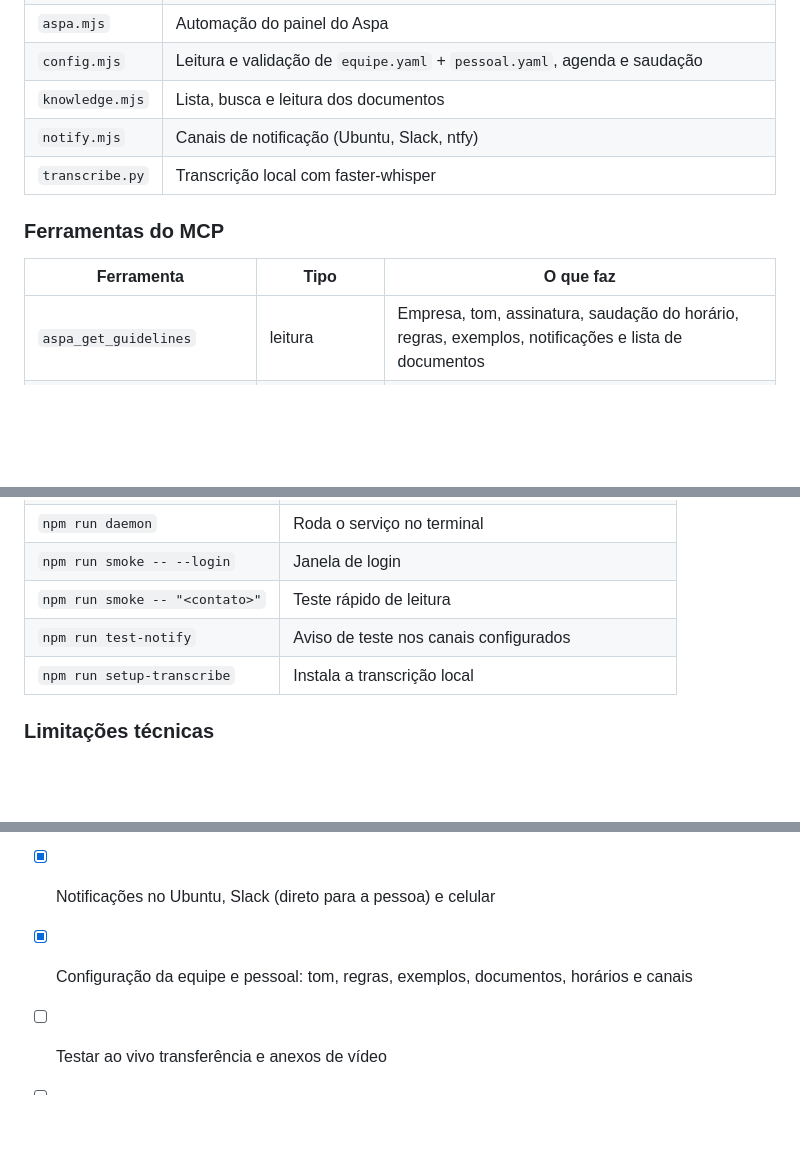
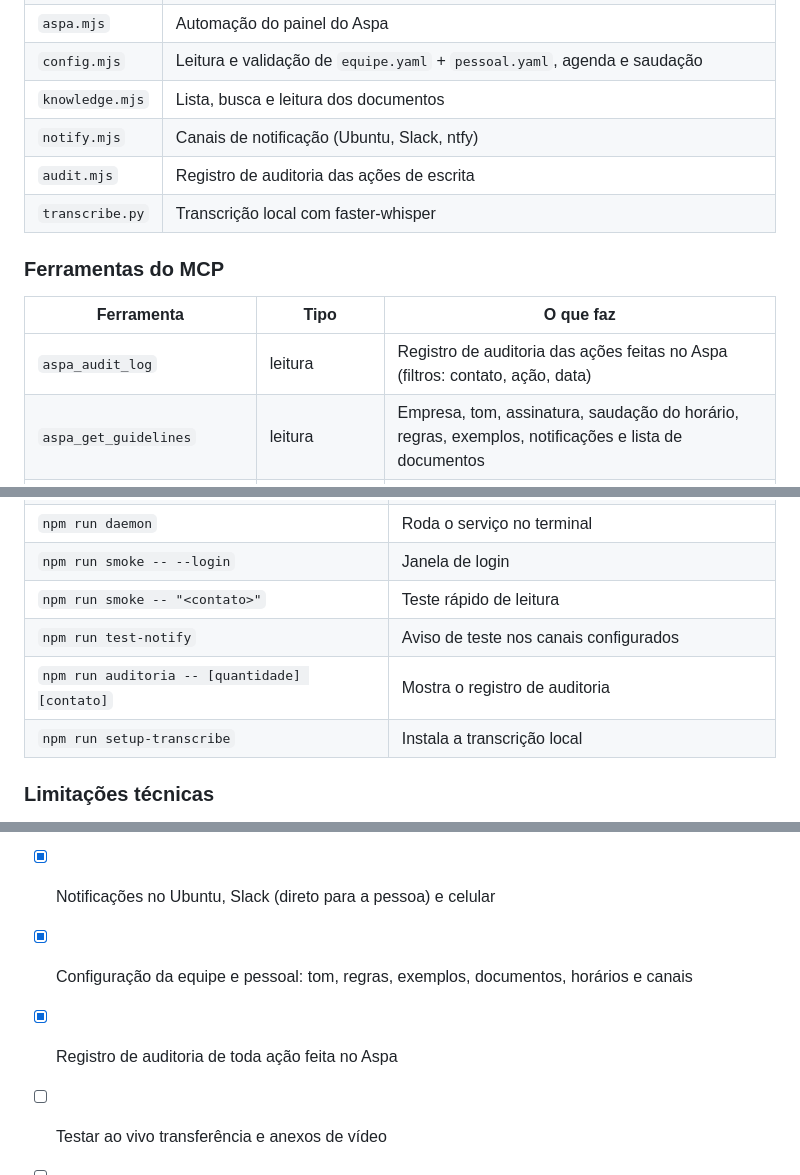
Before and after one commit to kbrianps/aspa-mcp, a Markdown page: README.md, 3 parts joined by grey strips. Rendered like a GitHub page; blank space fills up the shorter version.

```diff
--- a/README.md
+++ b/README.md
@@ -666,12 +720,14 @@ systemctl --user disable --now aspa-mcp  # parar e desligar
 | `config.mjs` | Leitura e validação de `equipe.yaml` + `pessoal.yaml`, agenda e saudação |
 | `knowledge.mjs` | Lista, busca e leitura dos documentos |
 | `notify.mjs` | Canais de notificação (Ubuntu, Slack, ntfy) |
+| `audit.mjs` | Registro de auditoria das ações de escrita |
 | `transcribe.py` | Transcrição local com faster-whisper |
 
 ### Ferramentas do MCP
 
 | Ferramenta | Tipo | O que faz |
 | --- | --- | --- |
+| `aspa_audit_log` | leitura | Registro de auditoria das ações feitas no Aspa (filtros: contato, ação, data) |
 | `aspa_get_guidelines` | leitura | Empresa, tom, assinatura, saudação do horário, regras, exemplos, notificações e lista de documentos |
 | `aspa_search_knowledge` | leitura | Busca nos documentos (sem diferenciar acentos) |
 | `aspa_read_knowledge` | leitura | Lê um documento |
@@ -725,6 +781,7 @@ Ficam em `~/.config/aspa-mcp/env` (reinicie o serviço depois). As preferências
 | `npm run smoke -- --login` | Janela de login |
 | `npm run smoke -- "<contato>"` | Teste rápido de leitura |
 | `npm run test-notify` | Aviso de teste nos canais configurados |
+| `npm run auditoria -- [quantidade] [contato]` | Mostra o registro de auditoria |
 | `npm run setup-transcribe` | Instala a transcrição local |
 
 ### Limitações técnicas
@@ -753,6 +810,7 @@ Não. O aspa-mcp tem o próprio Chrome invisível. O `/chrome` só serve para o
 - [x] Concluir, reabrir, adiar, renomear e assumir conversas
 - [x] Notificações no Ubuntu, Slack (direto para a pessoa) e celular
 - [x] Configuração da equipe e pessoal: tom, regras, exemplos, documentos, horários e canais
+- [x] Registro de auditoria de toda ação feita no Aspa
 - [ ] Testar ao vivo transferência e anexos de vídeo
 - [ ] Transcrição na GPU (CUDA)
 - [ ] Usar as "Respostas Rápidas" do Aspa nos rascunhos
```
Also changed, not shown: other parts of README.md (+57 -3 lines), assets/slack-icon.png (added), 10 other files.
